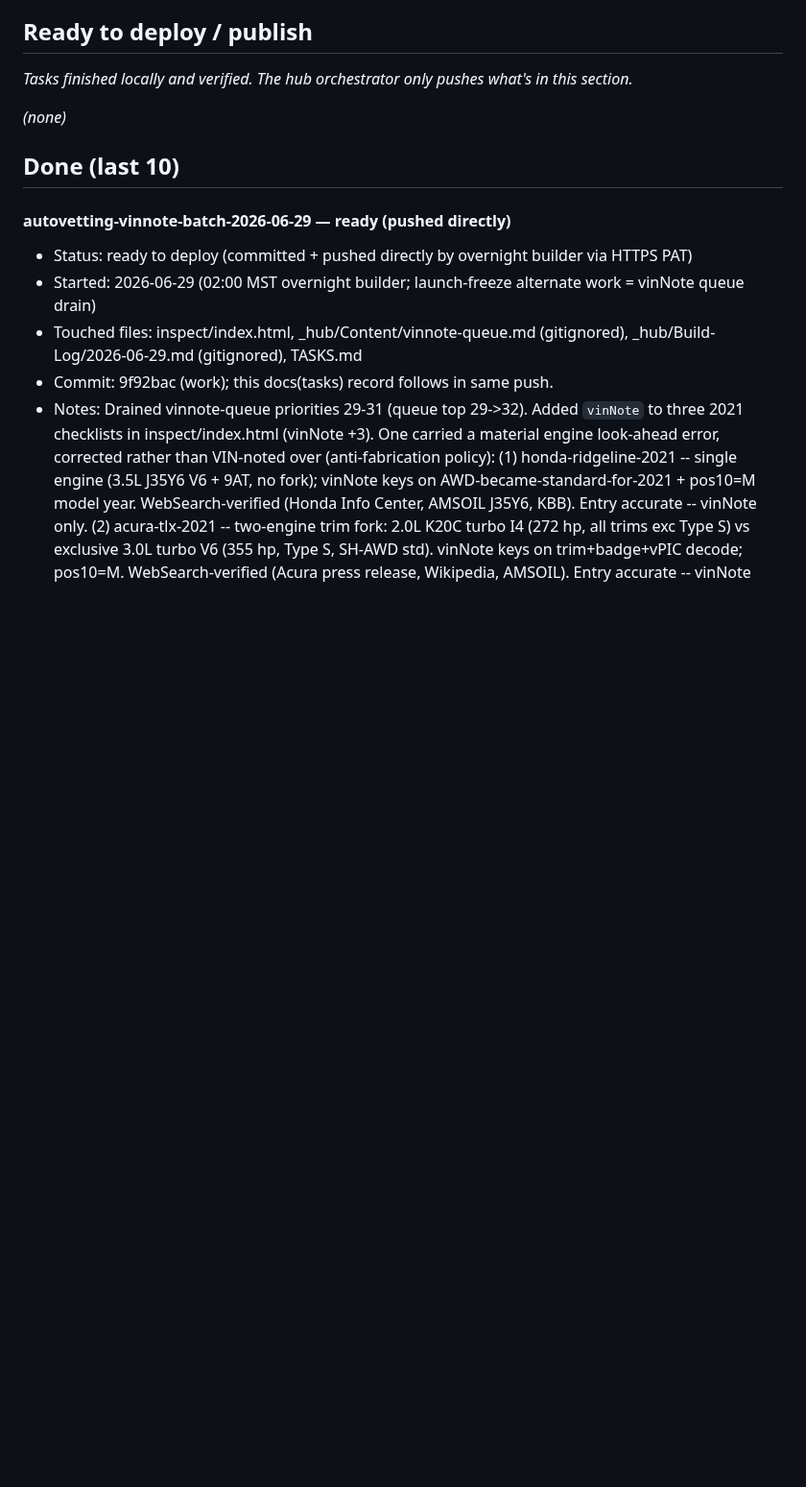
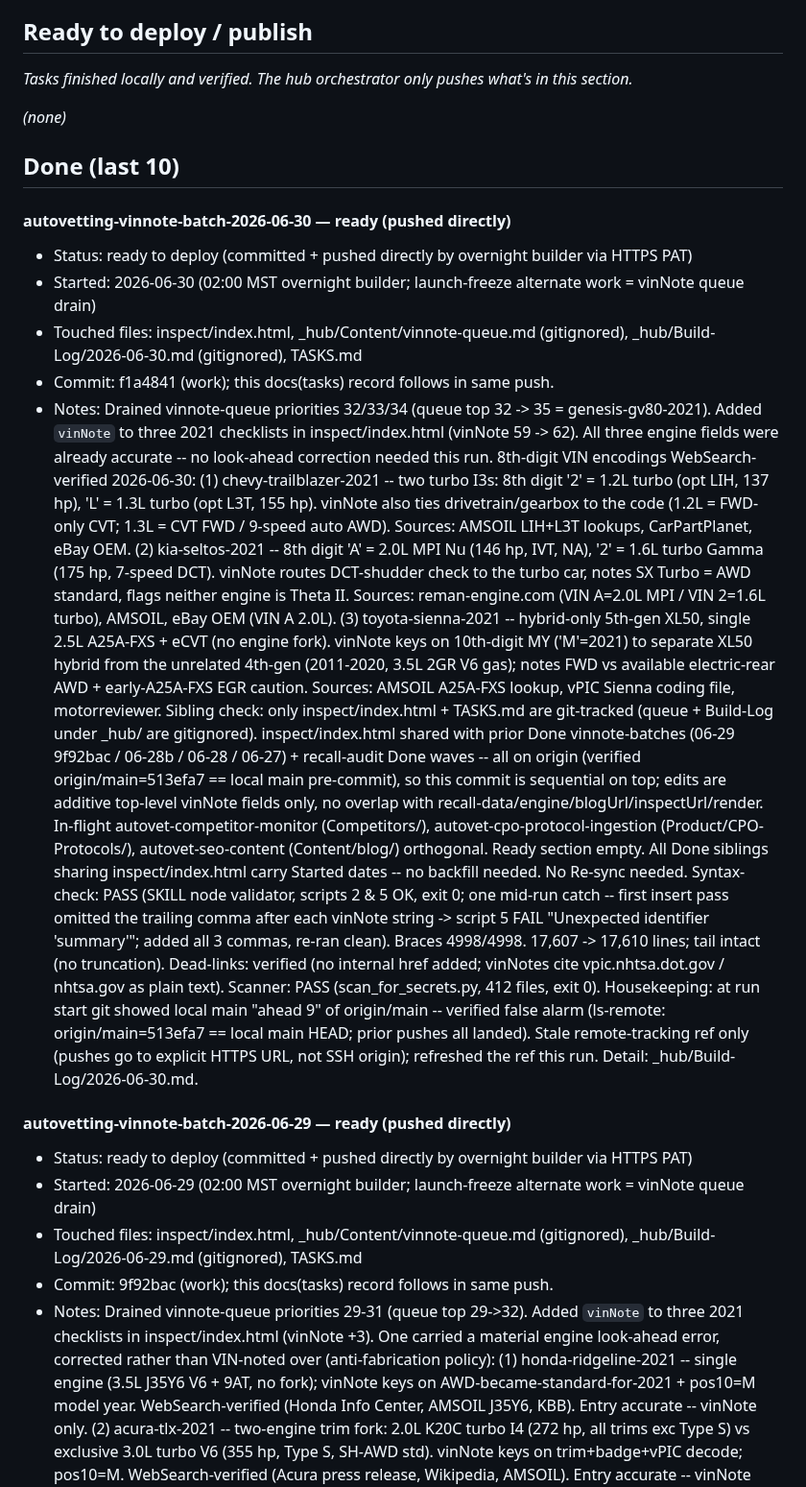
Before and after one commit to dvs-dnl/autovetting, a Markdown page: TASKS.md, the part around the change. Shown at 96% size. Drawn GitHub-style; blank space fills up the shorter version.

Commit message:
docs(tasks): record vinnote-batch-2026-06-30 (Trailblazer/Seltos/Sienna 2021, queue 32-34)

```diff
--- a/TASKS.md
+++ b/TASKS.md
@@ -92,6 +92,47 @@ Deploy gate: the hourly orchestrator pushes what's in **Ready to deploy / publis
 *(none)*
 
 ## Done (last 10)
+
+#### autovetting-vinnote-batch-2026-06-30 — ready (pushed directly)
+
+- Status: ready to deploy (committed + pushed directly by overnight builder via HTTPS PAT)
+- Started: 2026-06-30 (02:00 MST overnight builder; launch-freeze alternate work = vinNote queue drain)
+- Touched files: inspect/index.html, _hub/Content/vinnote-queue.md (gitignored), _hub/Build-Log/2026-06-30.md (gitignored), TASKS.md
+- Commit: f1a4841 (work); this docs(tasks) record follows in same push.
+- Notes:
+  Drained vinnote-queue priorities 32/33/34 (queue top 32 -> 35 = genesis-gv80-2021). Added `vinNote`
+  to three 2021 checklists in inspect/index.html (vinNote 59 -> 62). All three engine fields were
+  already accurate -- no look-ahead correction needed this run. 8th-digit VIN encodings WebSearch-
+  verified 2026-06-30:
+  (1) chevy-trailblazer-2021 -- two turbo I3s: 8th digit '2' = 1.2L turbo (opt LIH, 137 hp), 'L' =
+  1.3L turbo (opt L3T, 155 hp). vinNote also ties drivetrain/gearbox to the code (1.2L = FWD-only CVT;
+  1.3L = CVT FWD / 9-speed auto AWD). Sources: AMSOIL LIH+L3T lookups, CarPartPlanet, eBay OEM.
+  (2) kia-seltos-2021 -- 8th digit 'A' = 2.0L MPI Nu (146 hp, IVT, NA), '2' = 1.6L turbo Gamma (175 hp,
+  7-speed DCT). vinNote routes DCT-shudder check to the turbo car, notes SX Turbo = AWD standard, flags
+  neither engine is Theta II. Sources: reman-engine.com (VIN A=2.0L MPI / VIN 2=1.6L turbo), AMSOIL,
+  eBay OEM (VIN A 2.0L).
+  (3) toyota-sienna-2021 -- hybrid-only 5th-gen XL50, single 2.5L A25A-FXS + eCVT (no engine fork).
+  vinNote keys on 10th-digit MY ('M'=2021) to separate XL50 hybrid from the unrelated 4th-gen
+  (2011-2020, 3.5L 2GR V6 gas); notes FWD vs available electric-rear AWD + early-A25A-FXS EGR caution.
+  Sources: AMSOIL A25A-FXS lookup, vPIC Sienna coding file, motorreviewer.
+  Sibling check: only inspect/index.html + TASKS.md are git-tracked (queue + Build-Log under _hub/ are
+  gitignored). inspect/index.html shared with prior Done vinnote-batches (06-29 9f92bac / 06-28b /
+  06-28 / 06-27) + recall-audit Done waves -- all on origin (verified origin/main=513efa7 == local main
+  pre-commit), so this commit is sequential on top; edits are additive top-level vinNote fields only,
+  no overlap with recall-data/engine/blogUrl/inspectUrl/render. In-flight autovet-competitor-monitor
+  (Competitors/), autovet-cpo-protocol-ingestion (Product/CPO-Protocols/), autovet-seo-content
+  (Content/blog/) orthogonal. Ready section empty. All Done siblings sharing inspect/index.html carry
+  Started dates -- no backfill needed. No Re-sync needed.
+  Syntax-check: PASS (SKILL node validator, scripts 2 & 5 OK, exit 0; one mid-run catch -- first insert
+  pass omitted the trailing comma after each vinNote string -> script 5 FAIL "Unexpected identifier
+  'summary'"; added all 3 commas, re-ran clean). Braces 4998/4998. 17,607 -> 17,610 lines; tail </html>
+  intact (no truncation).
+  Dead-links: verified (no internal href added; vinNotes cite vpic.nhtsa.dot.gov / nhtsa.gov as plain text).
+  Scanner: PASS (scan_for_secrets.py, 412 files, exit 0).
+  Housekeeping: at run start git showed local main "ahead 9" of origin/main -- verified false alarm
+  (ls-remote: origin/main=513efa7 == local main HEAD; prior pushes all landed). Stale remote-tracking
+  ref only (pushes go to explicit HTTPS URL, not SSH origin); refreshed the ref this run.
+  Detail: _hub/Build-Log/2026-06-30.md.
 
 #### autovetting-vinnote-batch-2026-06-29 — ready (pushed directly)
 
```
